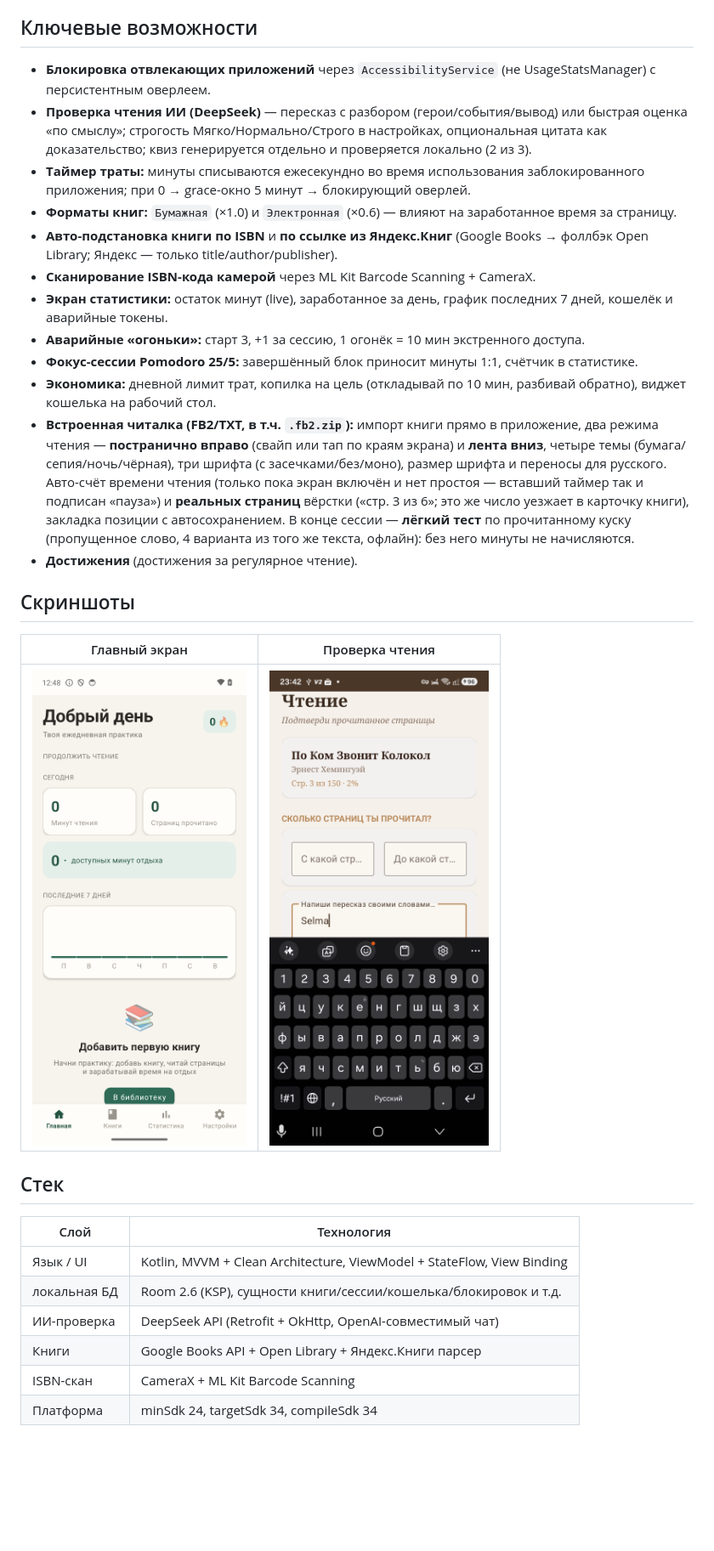
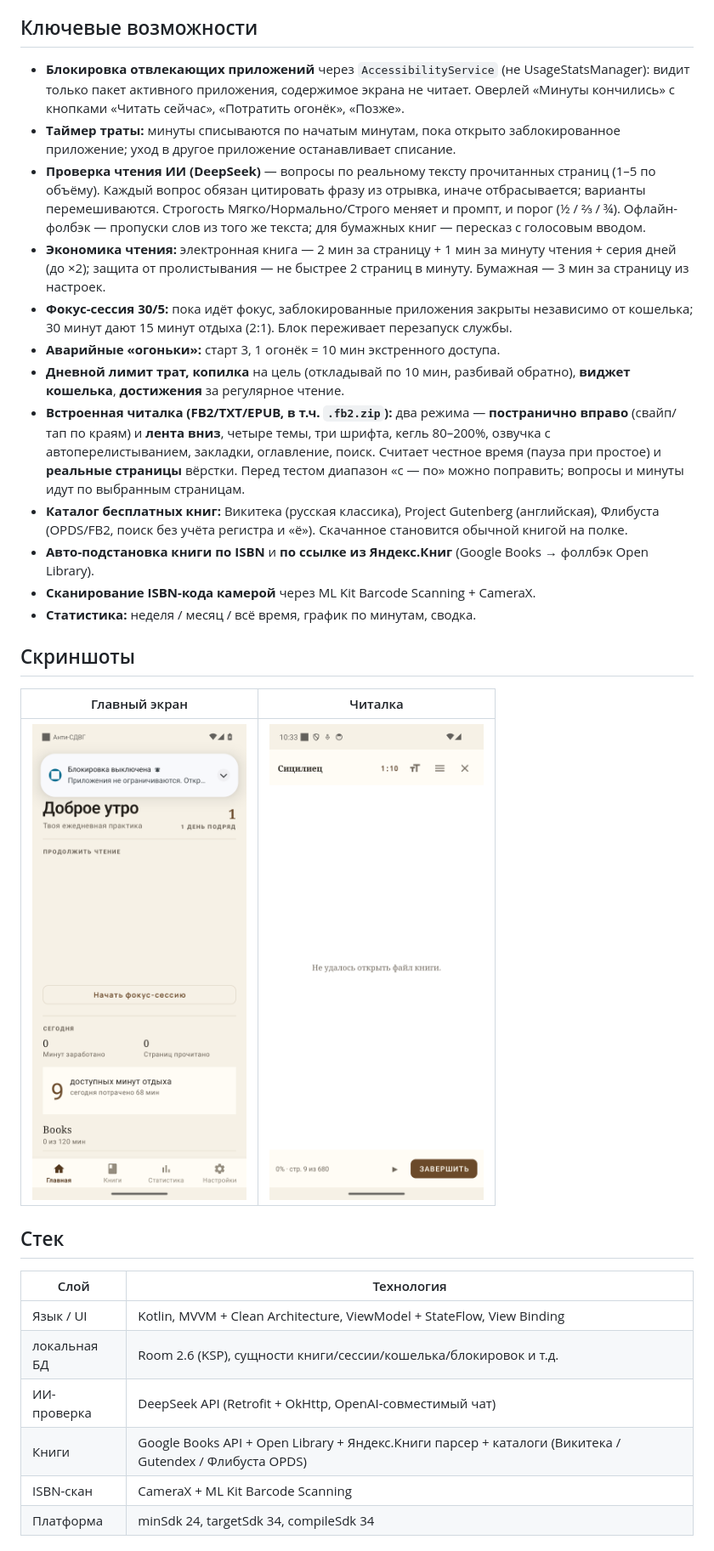
Before and after one commit to Pingarick/antisdvg, a Markdown page: README.md, the part around one of its changes. Shown at 85% size. Rendered like a GitHub page; pictures changed too: home_screen.png, scr_reader.png (added), scr_retelling.png (deleted); blank space fills up the shorter version.

Commit message:
Docs: refresh README and screenshots

```diff
--- a/README.md
+++ b/README.md
@@ -19,24 +19,24 @@ Native **Kotlin Android**-приложение, которое помогает
 
 ## Ключевые возможности
 
-- **Блокировка отвлекающих приложений** через `AccessibilityService` (не UsageStatsManager) с персистентным оверлеем.
-- **Проверка чтения ИИ (DeepSeek)** — пересказ с разбором (герои/события/вывод) или быстрая оценка «по смыслу»; строгость Мягко/Нормально/Строго в настройках, опциональная цитата как доказательство; квиз генерируется отдельно и проверяется локально (2 из 3).
-- **Таймер траты:** минуты списываются ежесекундно во время использования заблокированного приложения; при 0 → grace-окно 5 минут → блокирующий оверлей.
-- **Форматы книг:** `Бумажная` (×1.0) и `Электронная` (×0.6) — влияют на заработанное время за страницу.
-- **Авто-подстановка книги по ISBN** и **по ссылке из Яндекс.Книг** (Google Books → фоллбэк Open Library; Яндекс — только title/author/publisher).
+- **Блокировка отвлекающих приложений** через `AccessibilityService` (не UsageStatsManager): видит только пакет активного приложения, содержимое экрана не читает. Оверлей «Минуты кончились» с кнопками «Читать сейчас», «Потратить огонёк», «Позже».
+- **Таймер траты:** минуты списываются по начатым минутам, пока открыто заблокированное приложение; уход в другое приложение останавливает списание.
+- **Проверка чтения ИИ (DeepSeek)** — вопросы по реальному тексту прочитанных страниц (1–5 по объёму). Каждый вопрос обязан цитировать фразу из отрывка, иначе отбрасывается; варианты перемешиваются. Строгость Мягко/Нормально/Строго меняет и промпт, и порог (½ / ⅔ / ¾). Офлайн-фолбэк — пропуски слов из того же текста; для бумажных книг — пересказ с голосовым вводом.
+- **Экономика чтения:** электронная книга — 2 мин за страницу + 1 мин за минуту чтения + серия дней (до ×2); защита от пролистывания — не быстрее 2 страниц в минуту. Бумажная — 3 мин за страницу из настроек.
+- **Фокус-сессия 30/5:** пока идёт фокус, заблокированные приложения закрыты независимо от кошелька; 30 минут дают 15 минут отдыха (2:1). Блок переживает перезапуск службы.
+- **Аварийные «огоньки»:** старт 3, 1 огонёк = 10 мин экстренного доступа.
+- **Дневной лимит трат, копилка** на цель (откладывай по 10 мин, разбивай обратно), **виджет кошелька**, **достижения** за регулярное чтение.
+- **Встроенная читалка (FB2/TXT/EPUB, в т.ч. `.fb2.zip`):** два режима — **постранично вправо** (свайп/тап по краям) и **лента вниз**, четыре темы, три шрифта, кегль 80–200%, озвучка с автоперелистыванием, закладки, оглавление, поиск. Считает честное время (пауза при простое) и **реальные страницы** вёрстки. Перед тестом диапазон «с — по» можно поправить; вопросы и минуты идут по выбранным страницам.
+- **Каталог бесплатных книг:** Викитека (русская классика), Project Gutenberg (английская), Флибуста (OPDS/FB2, поиск без учёта регистра и «ё»). Скачанное становится обычной книгой на полке.
+- **Авто-подстановка книги по ISBN** и **по ссылке из Яндекс.Книг** (Google Books → фоллбэк Open Library).
 - **Сканирование ISBN-кода камерой** через ML Kit Barcode Scanning + CameraX.
-- **Экран статистики:** остаток минут (live), заработанное за день, график последних 7 дней, кошелёк и аварийные токены.
-- **Аварийные «огоньки»:** старт 3, +1 за сессию, 1 огонёк = 10 мин экстренного доступа.
-- **Фокус-сессии Pomodoro 25/5:** завершённый блок приносит минуты 1:1, счётчик в статистике.
-- **Экономика:** дневной лимит трат, копилка на цель (откладывай по 10 мин, разбивай обратно), виджет кошелька на рабочий стол.
-- **Встроенная читалка (FB2/TXT, в т.ч. `.fb2.zip`):** импорт книги прямо в приложение, два режима чтения — **постранично вправо** (свайп или тап по краям экрана) и **лента вниз**, четыре темы (бумага/сепия/ночь/чёрная), три шрифта (с засечками/без/моно), размер шрифта и переносы для русского. Авто-счёт времени чтения (только пока экран включён и нет простоя — вставший таймер так и подписан «пауза») и **реальных страниц** вёрстки («стр. 3 из 6»; это же число уезжает в карточку книги), закладка позиции с автосохранением. В конце сессии — **лёгкий тест** по прочитанному куску (пропущенное слово, 4 варианта из того же текста, офлайн): без него минуты не начисляются.
-- **Достижения** (достижения за регулярное чтение).
+- **Статистика:** неделя / месяц / всё время, график по минутам, сводка.
 
 ## Скриншоты
 
-| Главный экран | Проверка чтения |
+| Главный экран | Читалка |
 |---|---|
-| ![Главный экран](home_screen.png) | ![Проверка чтения](scr_retelling.png) |
+| ![Главный экран](home_screen.png) | ![Читалка](scr_reader.png) |
 
 ## Стек
 
@@ -45,7 +45,7 @@ Native **Kotlin Android**-приложение, которое помогает
 | Язык / UI | Kotlin, MVVM + Clean Architecture, ViewModel + StateFlow, View Binding |
 | локальная БД | Room 2.6 (KSP), сущности книги/сессии/кошелька/блокировок и т.д. |
 | ИИ-проверка | DeepSeek API (Retrofit + OkHttp, OpenAI-совместимый чат) |
-| Книги | Google Books API + Open Library + Яндекс.Книги парсер |
+| Книги | Google Books API + Open Library + Яндекс.Книги парсер + каталоги (Викитека / Gutendex / Флибуста OPDS) |
 | ISBN-скан | CameraX + ML Kit Barcode Scanning |
 | Платформа | minSdk 24, targetSdk 34, compileSdk 34 |
 
```
Also changed, not shown: other parts of README.md (+1 -1 lines), 1 other file.
